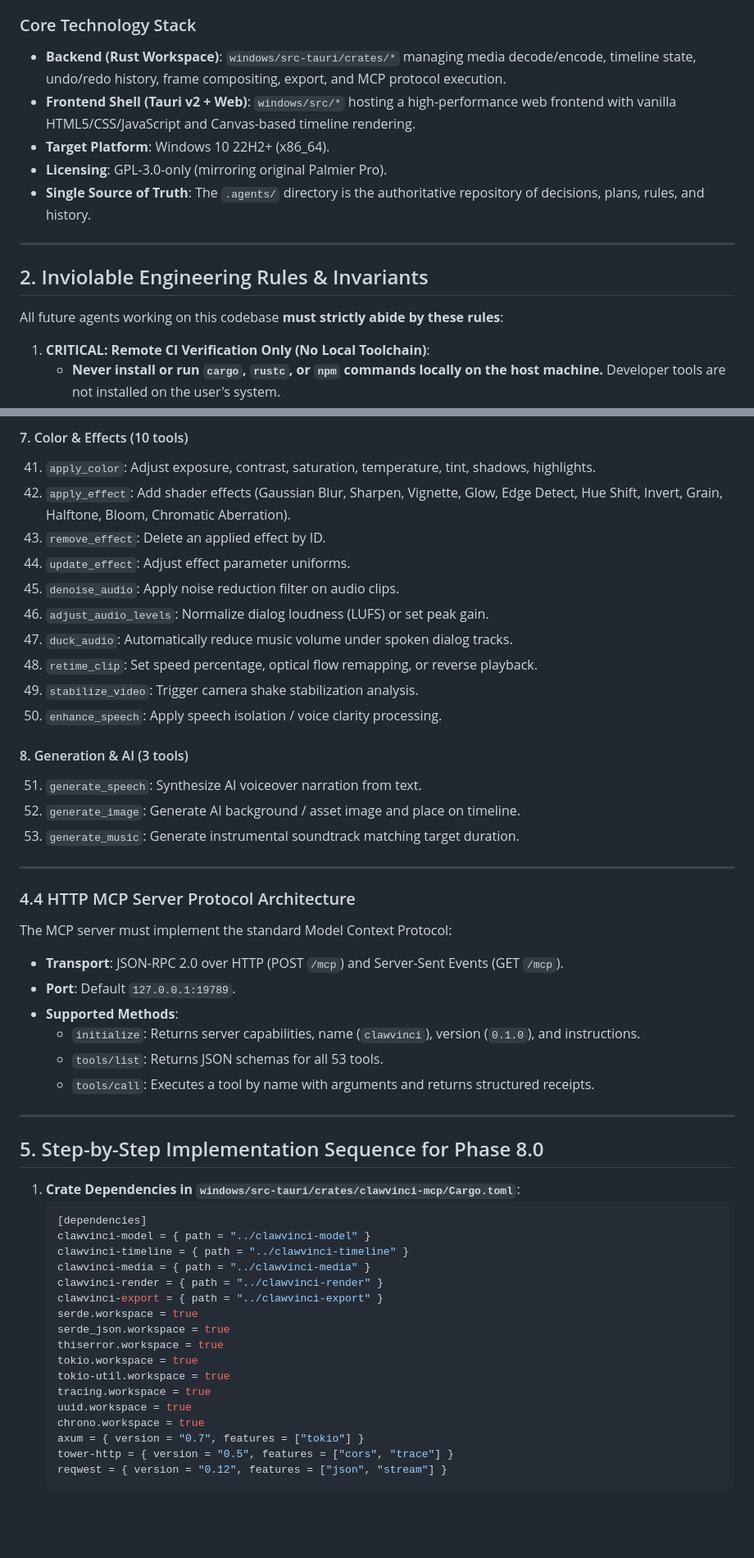
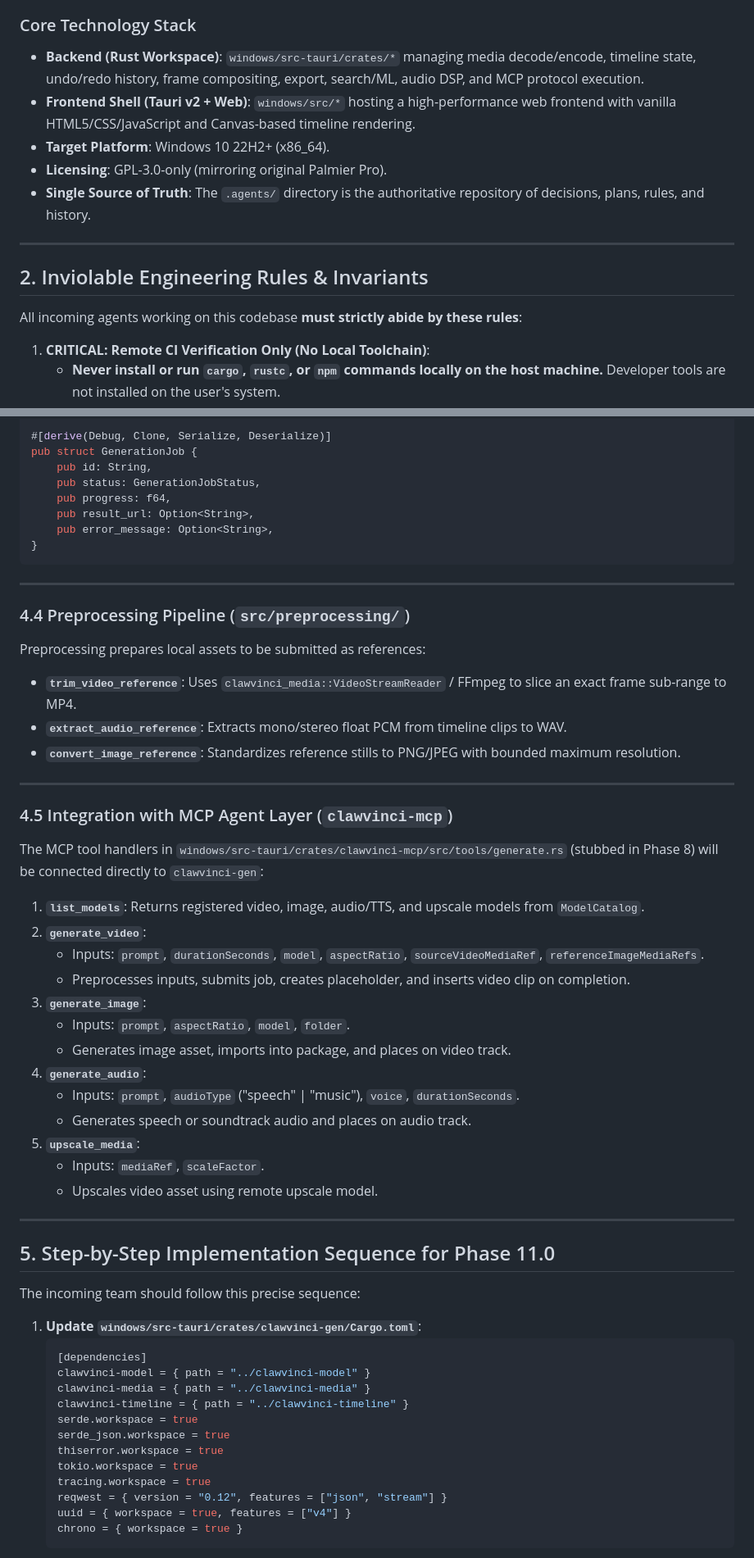
Before and after one commit to HasNetwork/Clawvinci, a Markdown page: .agents/Handover.md, 2 parts joined by grey strips. Shown at 82% size. GitHub-like rendering; blank space fills up the shorter version.

````diff
--- a/.agents/Handover.md
+++ b/.agents/Handover.md
@@ -20,7 +20,7 @@ A foundational mental model for Clawvinci is that it is **"Cursor IDE" but for V
 - **Symmetric Collaboration**: Human editor and AI agent share the exact same domain state, see the exact same canvas, and operate through a unified, frame-accurate undo/redo history.
 
 ### Core Technology Stack
-- **Backend (Rust Workspace)**: `windows/src-tauri/crates/*` managing media decode/encode, timeline state, undo/redo history, frame compositing, export, and MCP protocol execution.
+- **Backend (Rust Workspace)**: `windows/src-tauri/crates/*` managing media decode/encode, timeline state, undo/redo history, frame compositing, export, search/ML, audio DSP, and MCP protocol execution.
 - **Frontend Shell (Tauri v2 + Web)**: `windows/src/*` hosting a high-performance web frontend with vanilla HTML5/CSS/JavaScript and Canvas-based timeline rendering.
 - **Target Platform**: Windows 10 22H2+ (x86_64).
 - **Licensing**: GPL-3.0-only (mirroring original Palmier Pro).
@@ -30,7 +30,7 @@ A foundational mental model for Clawvinci is that it is **"Cursor IDE" but for V
 
 ## 2. Inviolable Engineering Rules & Invariants
 
-All future agents working on this codebase **must strictly abide by these rules**:
+All incoming agents working on this codebase **must strictly abide by these rules**:
 
 1. **CRITICAL: Remote CI Verification Only (No Local Toolchain)**:
    - **Never install or run `cargo`, `rustc`, or `npm` commands locally on the host machine.** Developer tools are not installed on the user's system.
@@ -200,52 +173,59 @@ All 53 tools must be exposed with their standard parameters and return structure
-#### 7. Color & Effects (10 tools)
-41. `apply_color`: Adjust exposure, contrast, saturation, temperature, tint, shadows, highlights.
-42. `apply_effect`: Add shader effects (Gaussian Blur, Sharpen, Vignette, Glow, Edge Detect, Hue Shift, Invert, Grain, Halftone, Bloom, Chromatic Aberration).
-43. `remove_effect`: Delete an applied effect by ID.
-44. `update_effect`: Adjust effect parameter uniforms.
-45. `denoise_audio`: Apply noise reduction filter on audio clips.
-46. `adjust_audio_levels`: Normalize dialog loudness (LUFS) or set peak gain.
-47. `duck_audio`: Automatically reduce music volume under spoken dialog tracks.
-48. `retime_clip`: Set speed percentage, optical flow remapping, or reverse playback.
-49. `stabilize_video`: Trigger camera shake stabilization analysis.
-50. `enhance_speech`: Apply speech isolation / voice clarity processing.
-
-#### 8. Generation & AI (3 tools)
-51. `generate_speech`: Synthesize AI voiceover narration from text.
-52. `generate_image`: Generate AI background / asset image and place on timeline.
-53. `generate_music`: Generate instrumental soundtrack matching target duration.
+#[derive(Debug, Clone, Serialize, Deserialize)]
+pub struct GenerationJob {
+    pub id: String,
+    pub status: GenerationJobStatus,
+    pub progress: f64,
+    pub result_url: Option<String>,
+    pub error_message: Option<String>,
+}
+```
 
 ---
 
-### 4.4 HTTP MCP Server Protocol Architecture
-The MCP server must implement the standard Model Context Protocol:
-- **Transport**: JSON-RPC 2.0 over HTTP (POST `/mcp`) and Server-Sent Events (GET `/mcp`).
-- **Port**: Default `127.0.0.1:19789`.
-- **Supported Methods**:
-  - `initialize`: Returns server capabilities, name (`clawvinci`), version (`0.1.0`), and instructions.
-  - `tools/list`: Returns JSON schemas for all 53 tools.
-  - `tools/call`: Executes a tool by name with arguments and returns structured receipts.
+### 4.4 Preprocessing Pipeline (`src/preprocessing/`)
+
+Preprocessing prepares local assets to be submitted as references:
+- **`trim_video_reference`**: Uses `clawvinci_media::VideoStreamReader` / FFmpeg to slice an exact frame sub-range to MP4.
+- **`extract_audio_reference`**: Extracts mono/stereo float PCM from timeline clips to WAV.
+- **`convert_image_reference`**: Standardizes reference stills to PNG/JPEG with bounded maximum resolution.
 
 ---
 
-## 5. Step-by-Step Implementation Sequence for Phase 8.0
+### 4.5 Integration with MCP Agent Layer (`clawvinci-mcp`)
 
-1. **Crate Dependencies in `windows/src-tauri/crates/clawvinci-mcp/Cargo.toml`**:
+The MCP tool handlers in `windows/src-tauri/crates/clawvinci-mcp/src/tools/generate.rs` (stubbed in Phase 8) will be connected directly to `clawvinci-gen`:
+1. **`list_models`**: Returns registered video, image, audio/TTS, and upscale models from `ModelCatalog`.
+2. **`generate_video`**:
+   - Inputs: `prompt`, `durationSeconds`, `model`, `aspectRatio`, `sourceVideoMediaRef`, `referenceImageMediaRefs`.
+   - Preprocesses inputs, submits job, creates placeholder, and inserts video clip on completion.
+3. **`generate_image`**:
+   - Inputs: `prompt`, `aspectRatio`, `model`, `folder`.
+   - Generates image asset, imports into package, and places on video track.
+4. **`generate_audio`**:
+   - Inputs: `prompt`, `audioType` ("speech" | "music"), `voice`, `durationSeconds`.
+   - Generates speech or soundtrack audio and places on audio track.
+5. **`upscale_media`**:
+   - Inputs: `mediaRef`, `scaleFactor`.
+   - Upscales video asset using remote upscale model.
+
+---
+
+## 5. Step-by-Step Implementation Sequence for Phase 11.0
+
+The incoming team should follow this precise sequence:
+
+1. **Update `windows/src-tauri/crates/clawvinci-gen/Cargo.toml`**:
    ```toml
    [dependencies]
    clawvinci-model = { path = "../clawvinci-model" }
+   clawvinci-media = { path = "../clawvinci-media" }
    clawvinci-timeline = { path = "../clawvinci-timeline" }
-   clawvinci-media = { path = "../clawvinci-media" }
-   clawvinci-render = { path = "../clawvinci-render" }
-   clawvinci-export = { path = "../clawvinci-export" }
    serde.workspace = true
    serde_json.workspace = true
    thiserror.workspace = true
    tokio.workspace = true
-   tokio-util.workspace = true
    tracing.workspace = true
-   uuid.workspace = true
-   chrono.workspace = true
-   axum = { version = "0.7", features = ["tokio"] }
-   tower-http = { version = "0.5", features = ["cors", "trace"] }
    reqwest = { version = "0.12", features = ["json", "stream"] }
+   uuid = { workspace = true, features = ["v4"] }
+   chrono = { workspace = true }
    ```
````
Also changed, not shown: other parts of .agents/Handover.md (+120 -136 lines).
